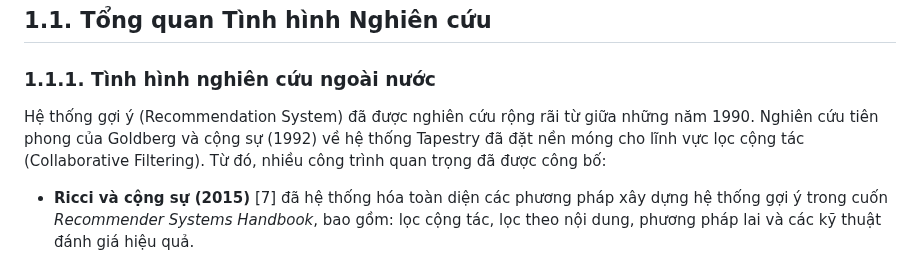
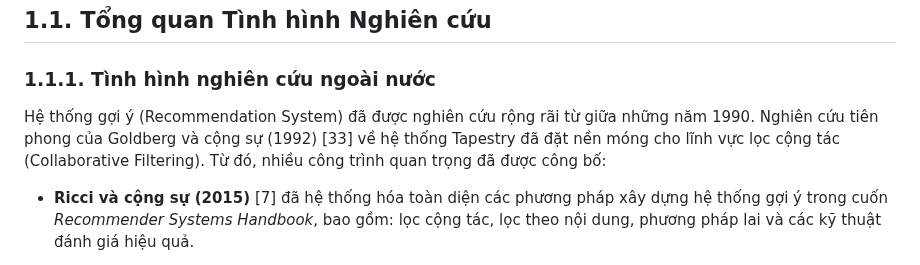
Before and after one commit to chaudan0304/ban-do-du-lich-Hue, a Markdown page: docs/CHUONG_1_LY_THUYET.md, the part around the change. GitHub-like rendering.

```diff
--- a/docs/CHUONG_1_LY_THUYET.md
+++ b/docs/CHUONG_1_LY_THUYET.md
@@ -6,7 +6,7 @@ Chương này trình bày các cơ sở lý thuyết liên quan đến đề tà
 
 ### 1.1.1. Tình hình nghiên cứu ngoài nước
 
-Hệ thống gợi ý (Recommendation System) đã được nghiên cứu rộng rãi từ giữa những năm 1990. Nghiên cứu tiên phong của Goldberg và cộng sự (1992) về hệ thống Tapestry đã đặt nền móng cho lĩnh vực lọc cộng tác (Collaborative Filtering). Từ đó, nhiều công trình quan trọng đã được công bố:
+Hệ thống gợi ý (Recommendation System) đã được nghiên cứu rộng rãi từ giữa những năm 1990. Nghiên cứu tiên phong của Goldberg và cộng sự (1992) [33] về hệ thống Tapestry đã đặt nền móng cho lĩnh vực lọc cộng tác (Collaborative Filtering). Từ đó, nhiều công trình quan trọng đã được công bố:
 
 - **Ricci và cộng sự (2015)** [7] đã hệ thống hóa toàn diện các phương pháp xây dựng hệ thống gợi ý trong cuốn _Recommender Systems Handbook_, bao gồm: lọc cộng tác, lọc theo nội dung, phương pháp lai và các kỹ thuật đánh giá hiệu quả.
 
```
Also changed, not shown: docs/TAI_LIEU_THAM_KHAO.md (+5 -3 lines).
